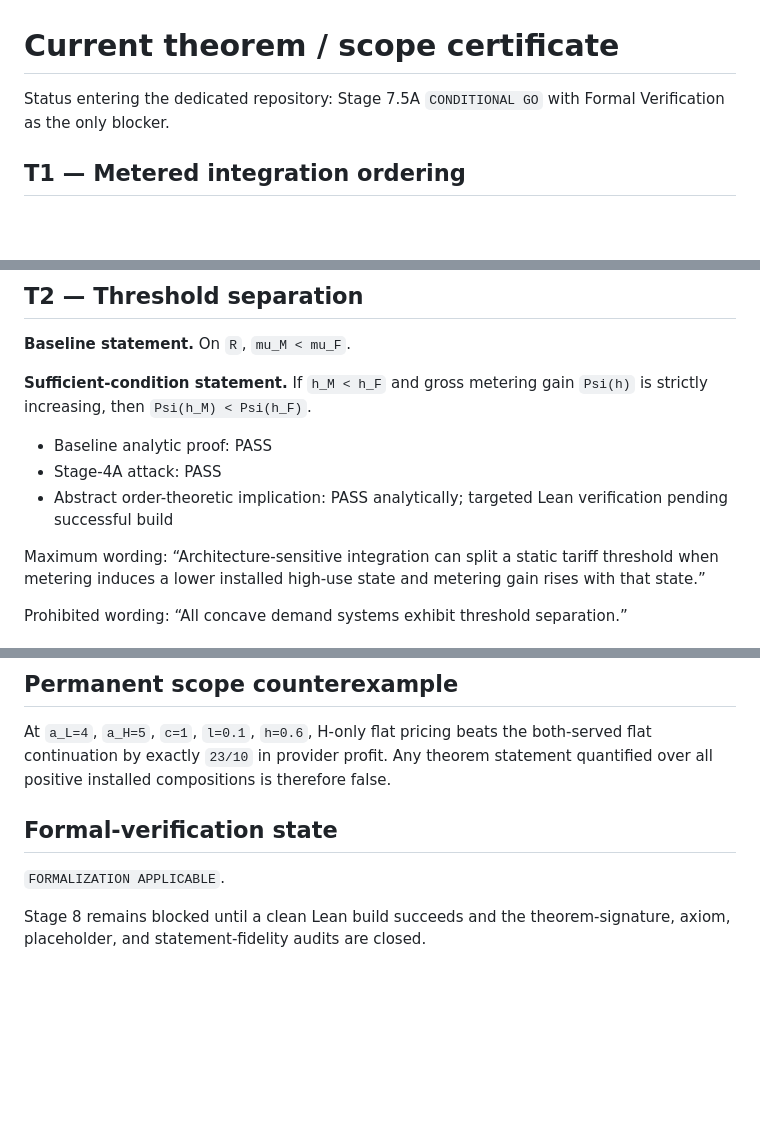
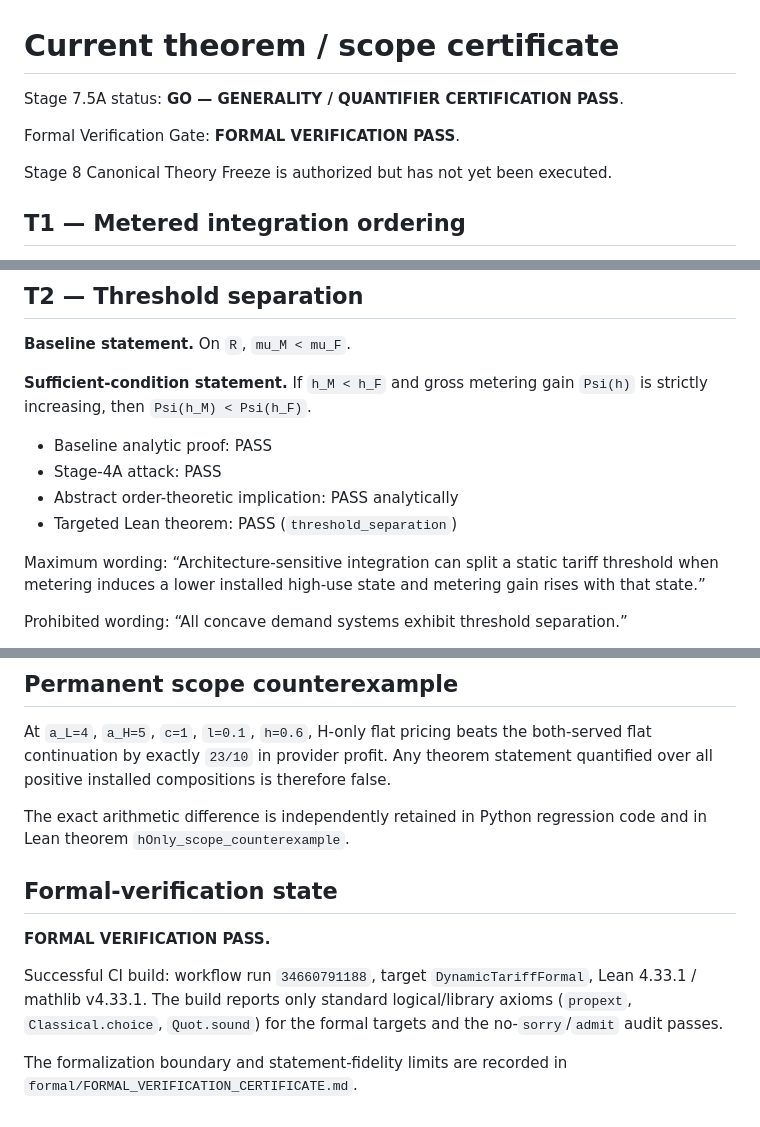
Before and after one commit to ryotamatsuki/dynamic-tariff-choice-generative-ai, a Markdown page: theorem_certificates/current_scope.md, 3 parts joined by grey strips. Rendered like a GitHub page; blank space fills up the shorter version.

Commit message:
Finalize theorem certificate after Lean pass

```diff
--- a/theorem_certificates/current_scope.md
+++ b/theorem_certificates/current_scope.md
@@ -1,6 +1,10 @@
 # Current theorem / scope certificate
 
-Status entering the dedicated repository: Stage 7.5A `CONDITIONAL GO` with Formal Verification as the only blocker.
+Stage 7.5A status: **GO — GENERALITY / QUANTIFIER CERTIFICATION PASS**.
+
+Formal Verification Gate: **FORMAL VERIFICATION PASS**.
+
+Stage 8 Canonical Theory Freeze is authorized but has not yet been executed.
 
 ## T1 — Metered integration ordering
 
@@ -23,7 +27,8 @@ Prohibited wording: “Metering always reduces integration for all positive para
 
 - Baseline analytic proof: PASS
 - Stage-4A attack: PASS
-- Abstract order-theoretic implication: PASS analytically; targeted Lean verification pending successful build
+- Abstract order-theoretic implication: PASS analytically
+- Targeted Lean theorem: PASS (`threshold_separation`)
 
 Maximum wording: “Architecture-sensitive integration can split a static tariff threshold when metering induces a lower installed high-use state and metering gain rises with that state.”
 
@@ -56,8 +63,12 @@ Prohibited wording: “Metering is always socially excessive.”
 
 At `a_L=4`, `a_H=5`, `c=1`, `l=0.1`, `h=0.6`, H-only flat pricing beats the both-served flat continuation by exactly `23/10` in provider profit. Any theorem statement quantified over all positive installed compositions is therefore false.
 
+The exact arithmetic difference is independently retained in Python regression code and in Lean theorem `hOnly_scope_counterexample`.
+
 ## Formal-verification state
 
-`FORMALIZATION APPLICABLE`.
+**FORMAL VERIFICATION PASS.**
 
-Stage 8 remains blocked until a clean Lean build succeeds and the theorem-signature, axiom, placeholder, and statement-fidelity audits are closed.
+Successful CI build: workflow run `34660791188`, target `DynamicTariffFormal`, Lean 4.33.1 / mathlib v4.33.1. The build reports only standard logical/library axioms (`propext`, `Classical.choice`, `Quot.sound`) for the formal targets and the no-`sorry`/`admit` audit passes.
+
+The formalization boundary and statement-fidelity limits are recorded in `formal/FORMAL_VERIFICATION_CERTIFICATE.md`.
```
Also changed, not shown: other parts of theorem_certificates/current_scope.md (+2 -0 lines).
